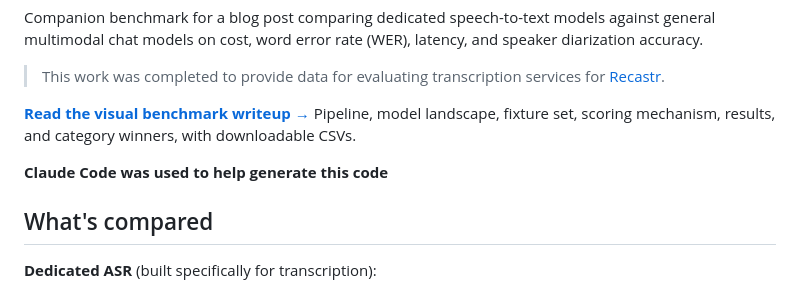
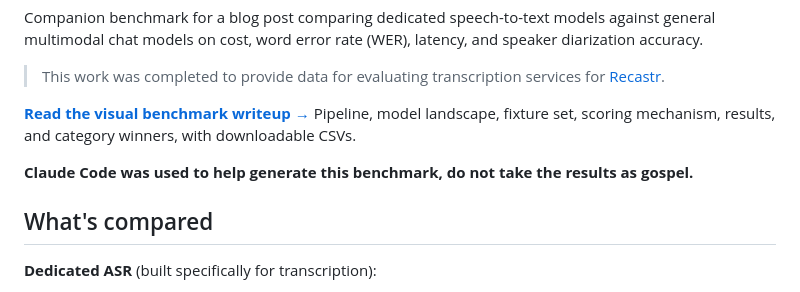
Before and after one commit to parkerroan/transcription-benchmark, a Markdown page: README.md, the part around the change. GitHub-like rendering.

Commit message:
Update disclaimer about Claude Code usage
Clarify the use of Claude Code in benchmark results.

```diff
--- a/README.md
+++ b/README.md
@@ -11,7 +11,7 @@ accuracy.
 Pipeline, model landscape, fixture set, scoring mechanism, results, and category winners, with
 downloadable CSVs.
 
-**Claude Code was used to help generate this code**
+**Claude Code was used to help generate this benchmark, do not take the results as gospel.**
 
 ## What's compared
 
```
